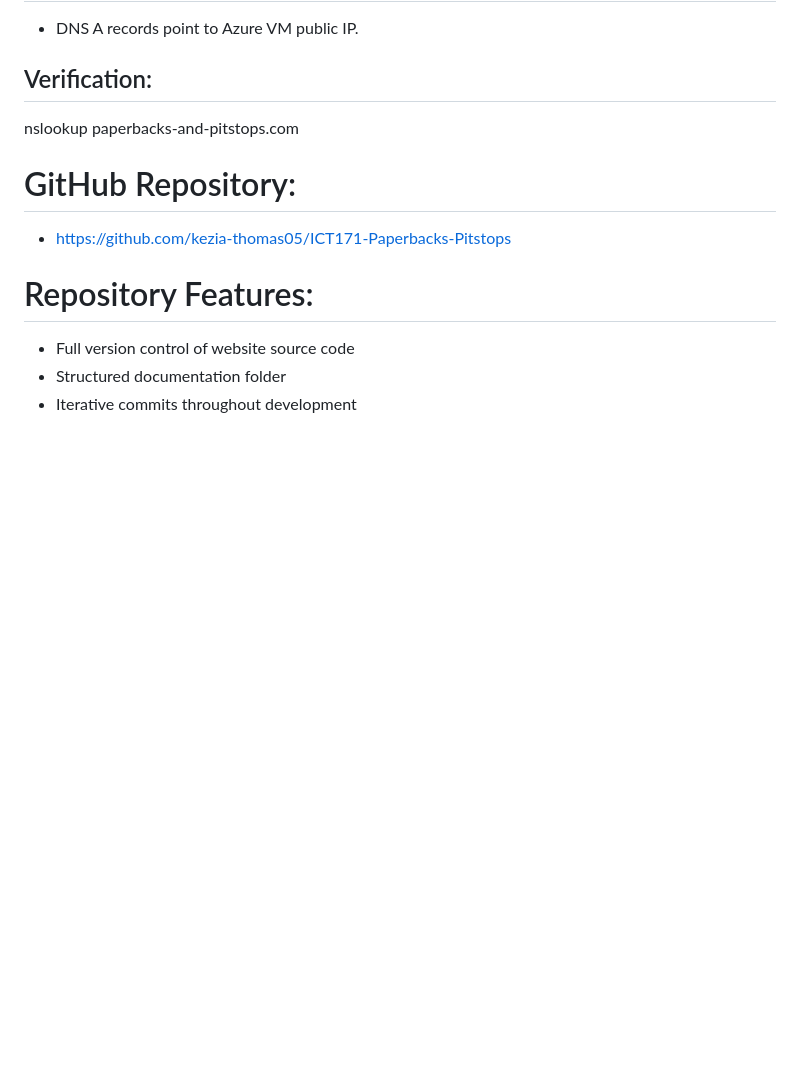
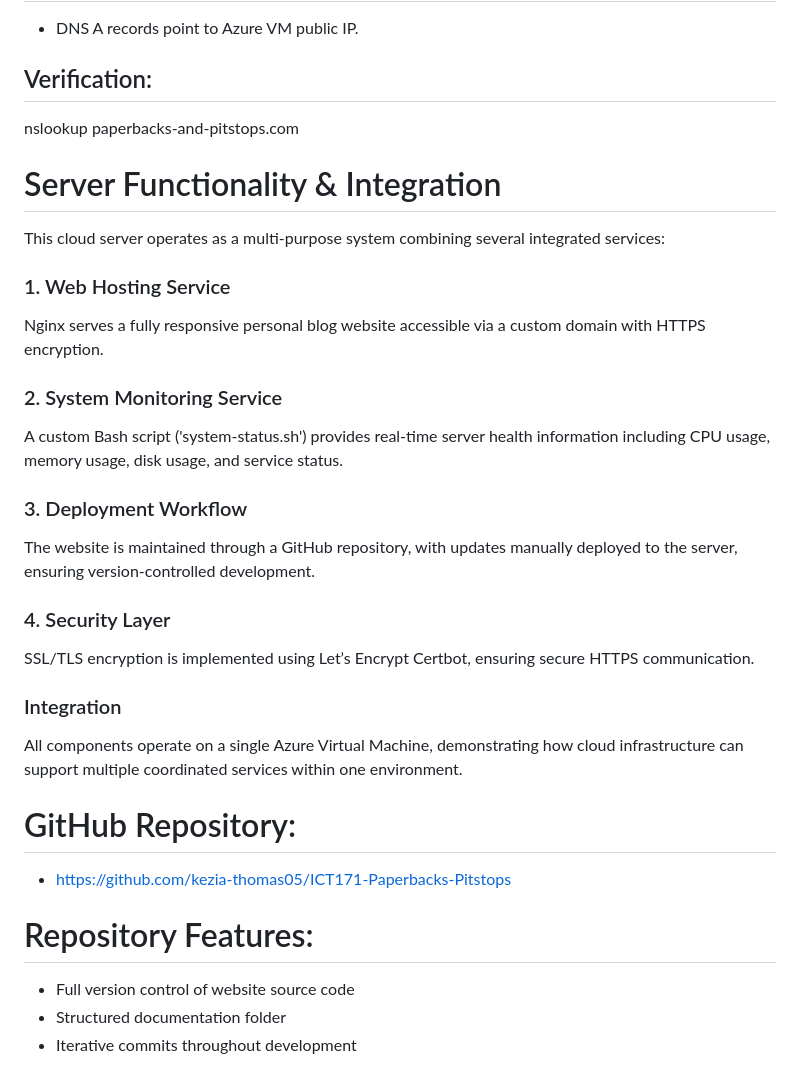
Before and after one commit to kezia-thomas05/ICT171-Paperbacks-Pitstops, a Markdown page: README.md, the part around the change. Rendered like a GitHub page; blank space fills up the shorter version.

```diff
--- a/README.md
+++ b/README.md
@@ -105,6 +105,25 @@ SSL certificate is automatically managed and renewed by Certbot.
 ## Verification:
 nslookup paperbacks-and-pitstops.com
 
+# Server Functionality & Integration
+
+This cloud server operates as a multi-purpose system combining several integrated services:
+
+### 1. Web Hosting Service
+Nginx serves a fully responsive personal blog website accessible via a custom domain with HTTPS encryption.
+
+### 2. System Monitoring Service
+A custom Bash script ('system-status.sh') provides real-time server health information including CPU usage, memory usage, disk usage, and service status.
+
+### 3. Deployment Workflow
+The website is maintained through a GitHub repository, with updates manually deployed to the server, ensuring version-controlled development.
+
+### 4. Security Layer
+SSL/TLS encryption is implemented using Let’s Encrypt Certbot, ensuring secure HTTPS communication.
+
+### Integration
+All components operate on a single Azure Virtual Machine, demonstrating how cloud infrastructure can support multiple coordinated services within one environment.
+
 # GitHub Repository:
 
 - https://github.com/kezia-thomas05/ICT171-Paperbacks-Pitstops
```
